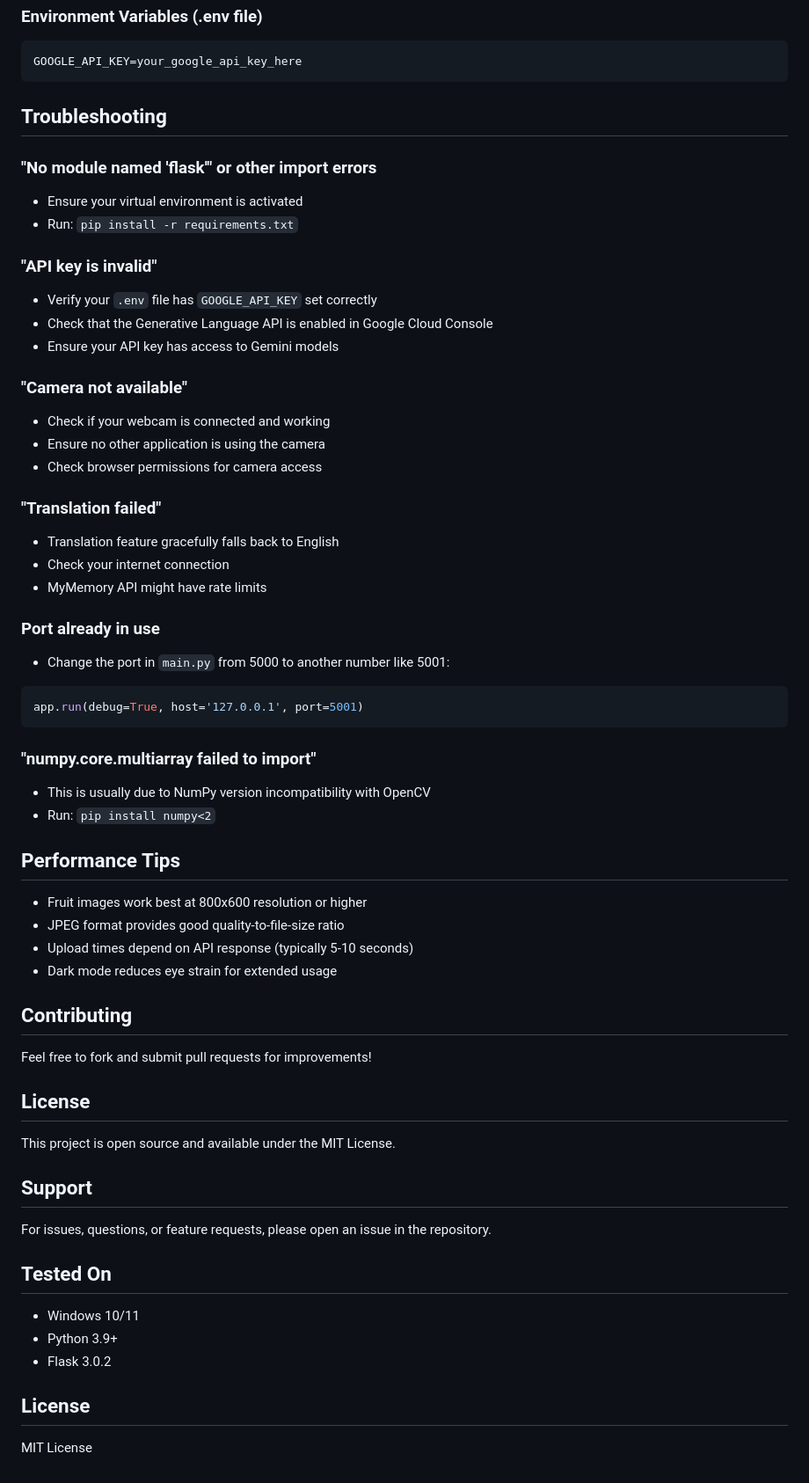
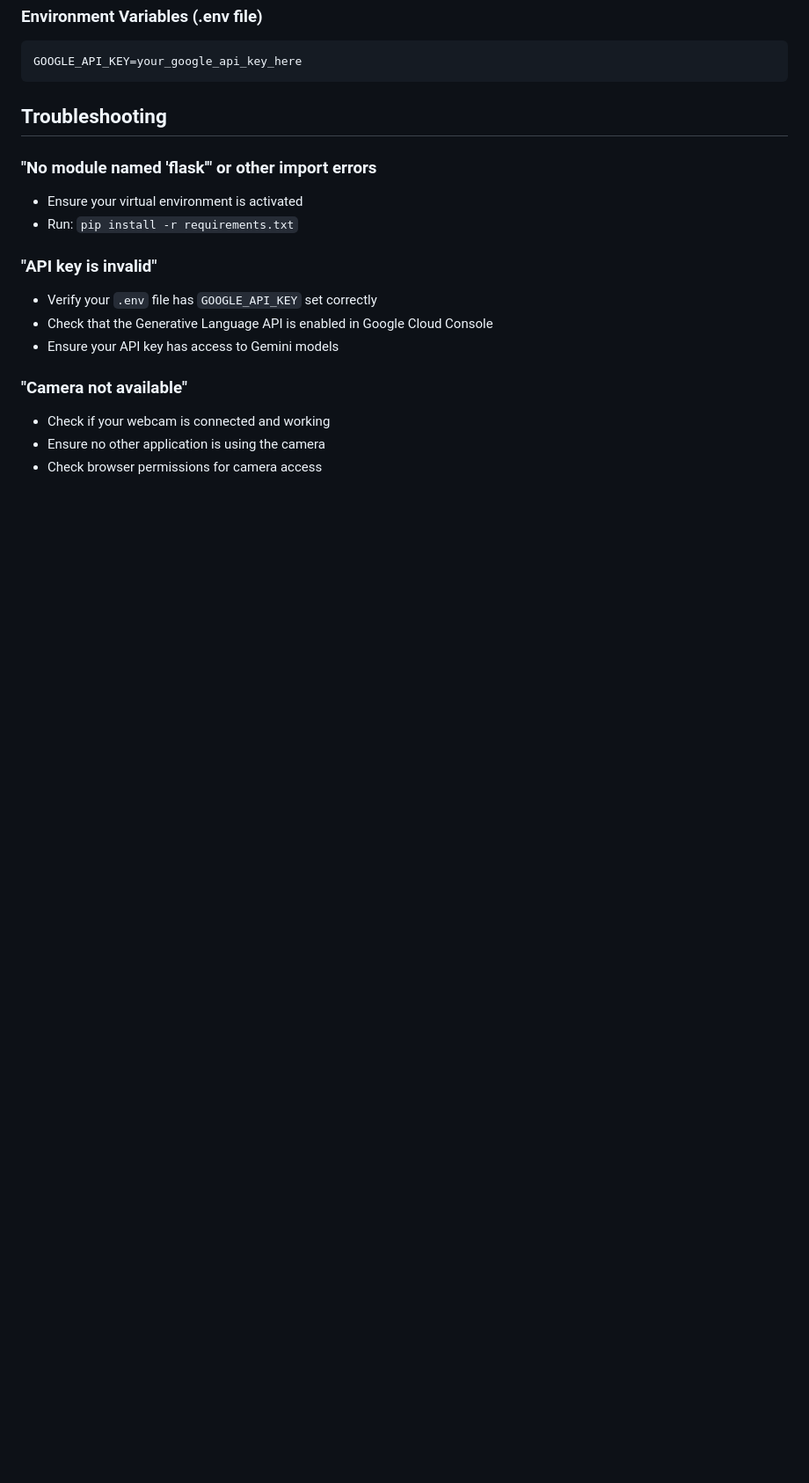
Before and after one commit to Akshar85/Fruit-Freshness-Detector, a Markdown page: README.md, the part around the change. Shown at 88% size. GitHub-like rendering; blank space fills up the shorter version.

````diff
--- a/README.md
+++ b/README.md
@@ -134,45 +134,3 @@ GOOGLE_API_KEY=your_google_api_key_here
 - Check if your webcam is connected and working
 - Ensure no other application is using the camera
 - Check browser permissions for camera access
-
-### "Translation failed"
-- Translation feature gracefully falls back to English
-- Check your internet connection
-- MyMemory API might have rate limits
-
-### Port already in use
-- Change the port in `main.py` from 5000 to another number like 5001:
-```python
-app.run(debug=True, host='127.0.0.1', port=5001)
-```
-
-### "numpy.core.multiarray failed to import"
-- This is usually due to NumPy version incompatibility with OpenCV
-- Run: `pip install numpy<2`
-
-## Performance Tips
-
-- Fruit images work best at 800x600 resolution or higher
-- JPEG format provides good quality-to-file-size ratio
-- Upload times depend on API response (typically 5-10 seconds)
-- Dark mode reduces eye strain for extended usage
-
-## Contributing
-
-Feel free to fork and submit pull requests for improvements!
-
-## License
-
-This project is open source and available under the MIT License.
-
-## Support
-
-For issues, questions, or feature requests, please open an issue in the repository.
-
-## Tested On
-- Windows 10/11
-- Python 3.9+
-- Flask 3.0.2
-
-## License
-MIT License
````
